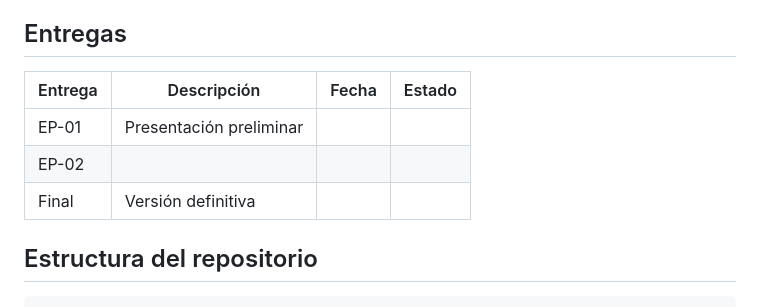
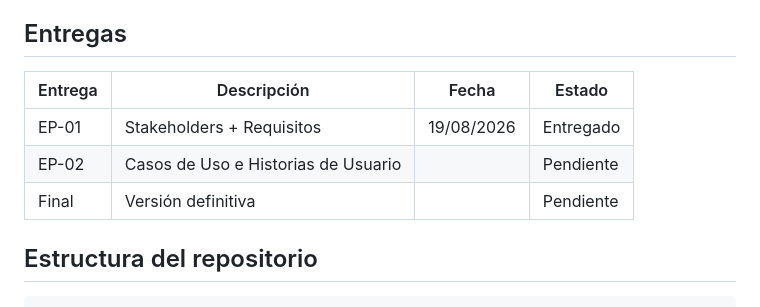
Before and after one commit to ScagliaUriel/desarrollo-web-aberturas-los-pampas, a Markdown page: README-.md, the part around one of its changes. Drawn GitHub-style.

```diff
--- a/README-.md
+++ b/README-.md
@@ -44,11 +44,11 @@ Este diagnóstico es la base sobre la que el equipo releva requisitos, define hi
 
 ## Entregas
 
-| Entrega | Descripción             | Fecha | Estado |
-| ------- | ----------------------- | ----- | ------ |
-| EP-01   | Presentación preliminar |       |        |
-| EP-02   |                         |       |        |
-| Final   | Versión definitiva      |       |        |
+| Entrega | Descripción | Fecha | Estado |
+|---------|-------------|-------|--------|
+| EP-01 | Stakeholders + Requisitos | 19/08/2026 | Entregado |
+| EP-02 | Casos de Uso e Historias de Usuario | | Pendiente |
+| Final | Versión definitiva | | Pendiente |
 
 ## Estructura del repositorio
 
```
Also changed, not shown: other parts of README-.md (+25 -25 lines).
